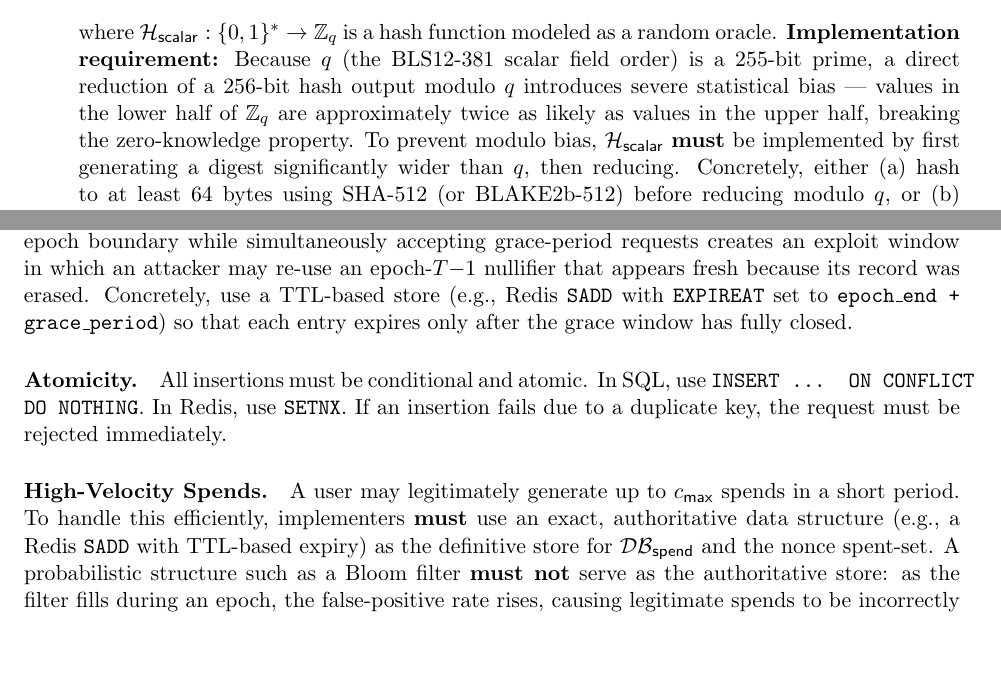
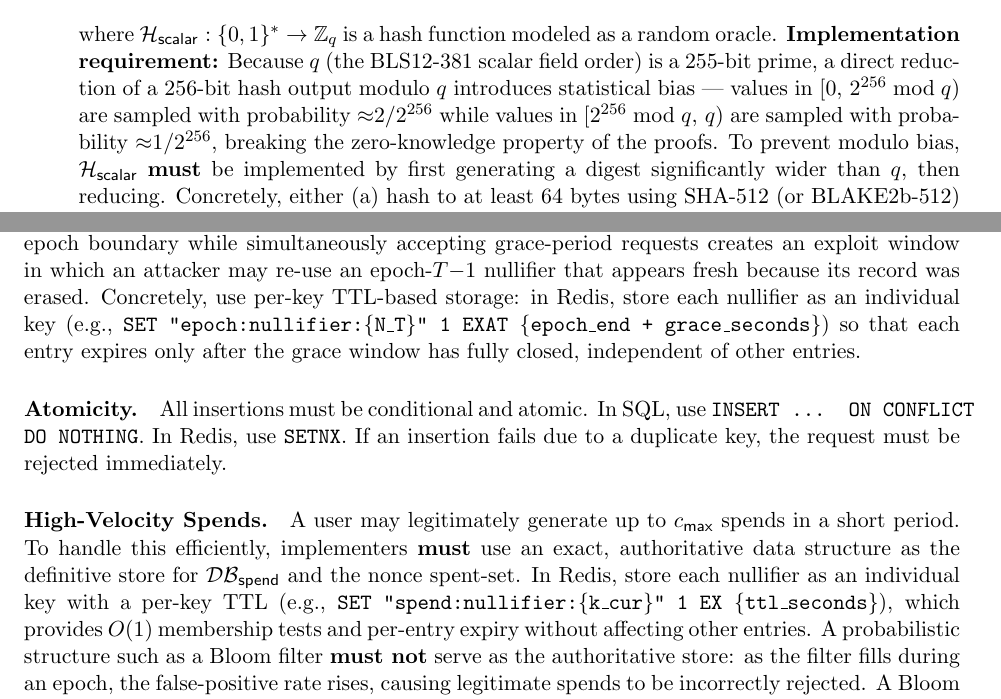
Before and after one commit to atsh-here/EBUT-Latex, a LaTeX paper (main.tex): two parts of pages 10 and 27 of 30, joined at a grey line, cut so that both start at the same text, the shorter picture padded with empty space. Compiled offline with pdfLaTeX.

Commit message:
Address code review feedback: fix Redis pattern, modulo bias precision, tag consistency, step numbering
Agent-Logs-Url: https://github.com/atsh-here/EBUT-Latex/sessions/b168d4d6-70cc-4c95-b5b4-a63eabb4f1ab

Co-authored-by: atsh-here <216494290+atsh-here@users.noreply.github.com>

```diff
--- a/main.tex
+++ b/main.tex
@@ -291,7 +291,7 @@ The global parameters $\mathsf{pp}$ consist of:
   \[
   H_{\mathsf{ctx}} = \mathcal{H}_{\mathsf{scalar}}(\text{``EBUT:Context''} \parallel \text{AppID} \parallel \mathsf{pk}_S),
   \]
-  where $\mathcal{H}_{\mathsf{scalar}}: \{0,1\}^* \to \mathbb{Z}_q$ is a hash function modeled as a random oracle. \textbf{Implementation requirement:} Because $q$ (the BLS12-381 scalar field order) is a 255-bit prime, a direct reduction of a 256-bit hash output modulo $q$ introduces severe statistical bias — values in the lower half of $\mathbb{Z}_q$ are approximately twice as likely as values in the upper half, breaking the zero-knowledge property. To prevent modulo bias, $\mathcal{H}_{\mathsf{scalar}}$ \textbf{must} be implemented by first generating a digest significantly wider than $q$, then reducing. Concretely, either (a) hash to at least 64 bytes using SHA-512 (or BLAKE2b-512) before reducing modulo $q$, or (b) use the \texttt{expand\_message\_xmd} function from RFC 9380 with sufficient output length. Raw \texttt{SHA-256(data) mod q} is explicitly \textbf{prohibited}.
+  where $\mathcal{H}_{\mathsf{scalar}}: \{0,1\}^* \to \mathbb{Z}_q$ is a hash function modeled as a random oracle. \textbf{Implementation requirement:} Because $q$ (the BLS12-381 scalar field order) is a 255-bit prime, a direct reduction of a 256-bit hash output modulo $q$ introduces statistical bias — values in $[0,\, 2^{256} \bmod q)$ are sampled with probability ${\approx}2/2^{256}$ while values in $[2^{256} \bmod q,\, q)$ are sampled with probability ${\approx}1/2^{256}$, breaking the zero-knowledge property of the proofs. To prevent modulo bias, $\mathcal{H}_{\mathsf{scalar}}$ \textbf{must} be implemented by first generating a digest significantly wider than $q$, then reducing. Concretely, either (a) hash to at least 64 bytes using SHA-512 (or BLAKE2b-512) before reducing modulo $q$, or (b) use the \texttt{expand\_message\_xmd} function from RFC 9380 with sufficient output length. Raw \texttt{SHA-256(data) mod q} is explicitly \textbf{prohibited}.
 \end{itemize}
 
 \paragraph{Server Key Generation.}
@@ -995,13 +995,13 @@ The server maintains two logical sets:
 \end{itemize}
 
 \paragraph{Epoch Grace Period.}
-\textbf{Critical invariant:} the grace period and database expiry must be consistent. If the server accepts refresh or spend requests for epoch $T-1$ during a grace window of duration $\Delta_{\mathsf{grace}}$ after the start of epoch $T$, then entries written to $\DB_{\mathsf{epoch}}$ and $\DB_{\mathsf{spend}}$ during epoch $T-1$ \emph{must remain readable} for at least $\Delta_{\mathsf{grace}}$ into epoch $T$. Bulk-wiping either database at the epoch boundary while simultaneously accepting grace-period requests creates an exploit window in which an attacker may re-use an epoch-$T{-}1$ nullifier that appears fresh because its record was erased. Concretely, use a TTL-based store (e.g., Redis \texttt{SADD} with \texttt{EXPIREAT} set to \texttt{epoch\_end + grace\_period}) so that each entry expires only after the grace window has fully closed.
+\textbf{Critical invariant:} the grace period and database expiry must be consistent. If the server accepts refresh or spend requests for epoch $T-1$ during a grace window of duration $\Delta_{\mathsf{grace}}$ after the start of epoch $T$, then entries written to $\DB_{\mathsf{epoch}}$ and $\DB_{\mathsf{spend}}$ during epoch $T-1$ \emph{must remain readable} for at least $\Delta_{\mathsf{grace}}$ into epoch $T$. Bulk-wiping either database at the epoch boundary while simultaneously accepting grace-period requests creates an exploit window in which an attacker may re-use an epoch-$T{-}1$ nullifier that appears fresh because its record was erased. Concretely, use per-key TTL-based storage: in Redis, store each nullifier as an individual key (e.g., \texttt{SET "epoch:nullifier:\{N\_T\}" 1 EXAT \{epoch\_end + grace\_seconds\}}) so that each entry expires only after the grace window has fully closed, independent of other entries.
 
 \paragraph{Atomicity.}
 All insertions must be conditional and atomic. In SQL, use \texttt{INSERT ... ON CONFLICT DO NOTHING}. In Redis, use \texttt{SETNX}. If an insertion fails due to a duplicate key, the request must be rejected immediately.
 
 \paragraph{High-Velocity Spends.}
-A user may legitimately generate up to $c_{\mathsf{max}}$ spends in a short period. To handle this efficiently, implementers \textbf{must} use an exact, authoritative data structure (e.g., a Redis \texttt{SADD} with TTL-based expiry) as the definitive store for $\DB_{\mathsf{spend}}$ and the nonce spent-set. A probabilistic structure such as a Bloom filter \textbf{must not} serve as the authoritative store: as the filter fills during an epoch, the false-positive rate rises, causing legitimate spends to be incorrectly rejected. A Bloom filter or Cuckoo filter \emph{may} be placed in front of the exact store as a fast-reject optimisation to avoid unnecessary database lookups for obviously duplicate entries, but any positive result from the filter must be confirmed against the authoritative store before the request is rejected.
+A user may legitimately generate up to $c_{\mathsf{max}}$ spends in a short period. To handle this efficiently, implementers \textbf{must} use an exact, authoritative data structure as the definitive store for $\DB_{\mathsf{spend}}$ and the nonce spent-set. In Redis, store each nullifier as an individual key with a per-key TTL (e.g., \texttt{SET "spend:nullifier:\{k\_cur\}" 1 EX \{ttl\_seconds\}}), which provides $O(1)$ membership tests and per-entry expiry without affecting other entries. A probabilistic structure such as a Bloom filter \textbf{must not} serve as the authoritative store: as the filter fills during an epoch, the false-positive rate rises, causing legitimate spends to be incorrectly rejected. A Bloom filter or Cuckoo filter \emph{may} be placed in front of the exact store as a fast-reject optimisation to avoid unnecessary database lookups for obviously duplicate entries, but any positive result from the filter must be confirmed against the authoritative store before the request is rejected.
 
 \subsection{Verification Order (Optimized)}
 
```
Also changed, not shown: main.tex (6 more changed lines).
